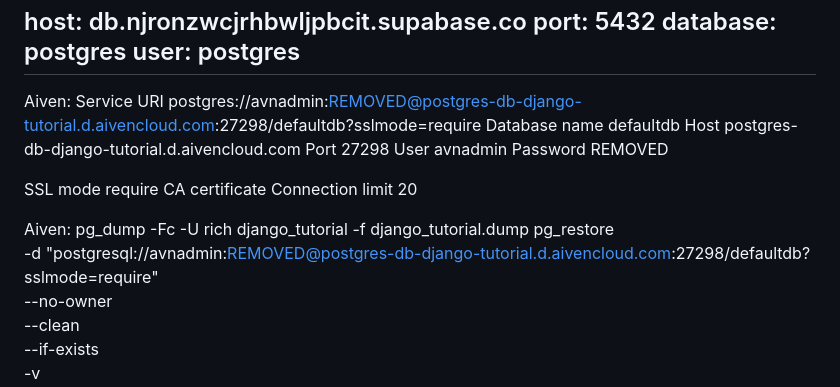
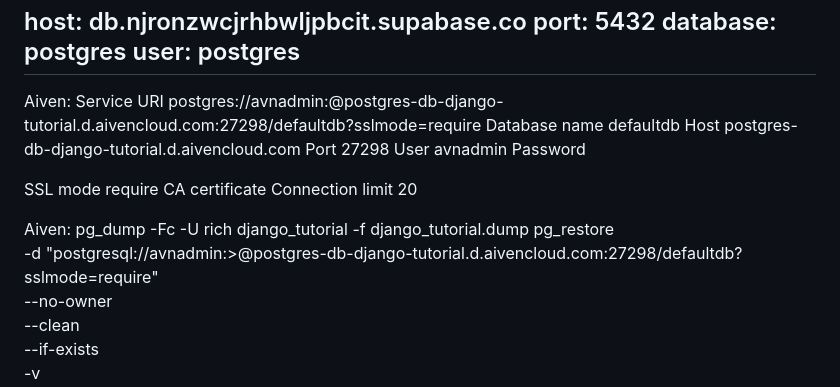
Before and after one commit to leblancr/fullstack-projects, a Markdown page: django_tutorial/README.md, the part around the change. Drawn GitHub-style.

Commit message:
remove aiven password from django readme

```diff
--- a/django_tutorial/README.md
+++ b/django_tutorial/README.md
@@ -168,7 +168,7 @@ user: postgres
 -------------------------------------------------------------
 Aiven:
 Service URI
-    postgres://avnadmin:REMOVED@postgres-db-django-tutorial.d.aivencloud.com:27298/defaultdb?sslmode=require
+    postgres://avnadmin:<pwd>@postgres-db-django-tutorial.d.aivencloud.com:27298/defaultdb?sslmode=require
 Database name
     defaultdb
 Host
@@ -178,7 +178,7 @@ Port
 User
     avnadmin
 Password
-    REMOVED
+
 
 SSL mode
     require
@@ -189,7 +189,7 @@ Connection limit
 Aiven:
 pg_dump -Fc -U rich django_tutorial -f django_tutorial.dump
 pg_restore \
-    -d "postgresql://avnadmin:REMOVED@postgres-db-django-tutorial.d.aivencloud.com:27298/defaultdb?sslmode=require" \
+    -d "postgresql://avnadmin:<pwd>>@postgres-db-django-tutorial.d.aivencloud.com:27298/defaultdb?sslmode=require" \
     --no-owner \
     --clean \
     --if-exists \
```
